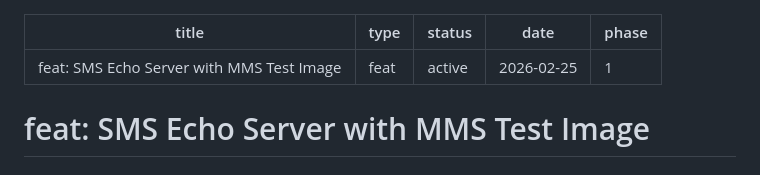
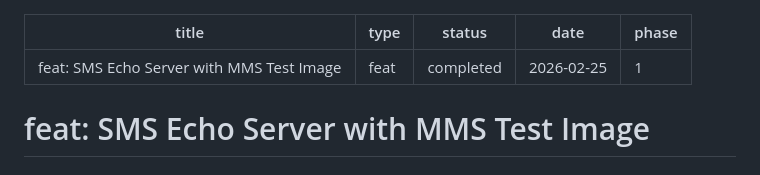
Before and after one commit to sendtwothreeyears/buffbaby, a Markdown page: docs/plans/2026-02-25-feat-sms-echo-server-plan.md, the part around the change. Rendered like a GitHub page.

Commit message:
docs: mark sms echo server plan as completed
Co-Authored-By: Claude <noreply@anthropic.com>

```diff
--- a/docs/plans/2026-02-25-feat-sms-echo-server-plan.md
+++ b/docs/plans/2026-02-25-feat-sms-echo-server-plan.md
@@ -1,7 +1,7 @@
 ---
 title: "feat: SMS Echo Server with MMS Test Image"
 type: feat
-status: active
+status: completed
 date: 2026-02-25
 phase: 1
 ---
```
